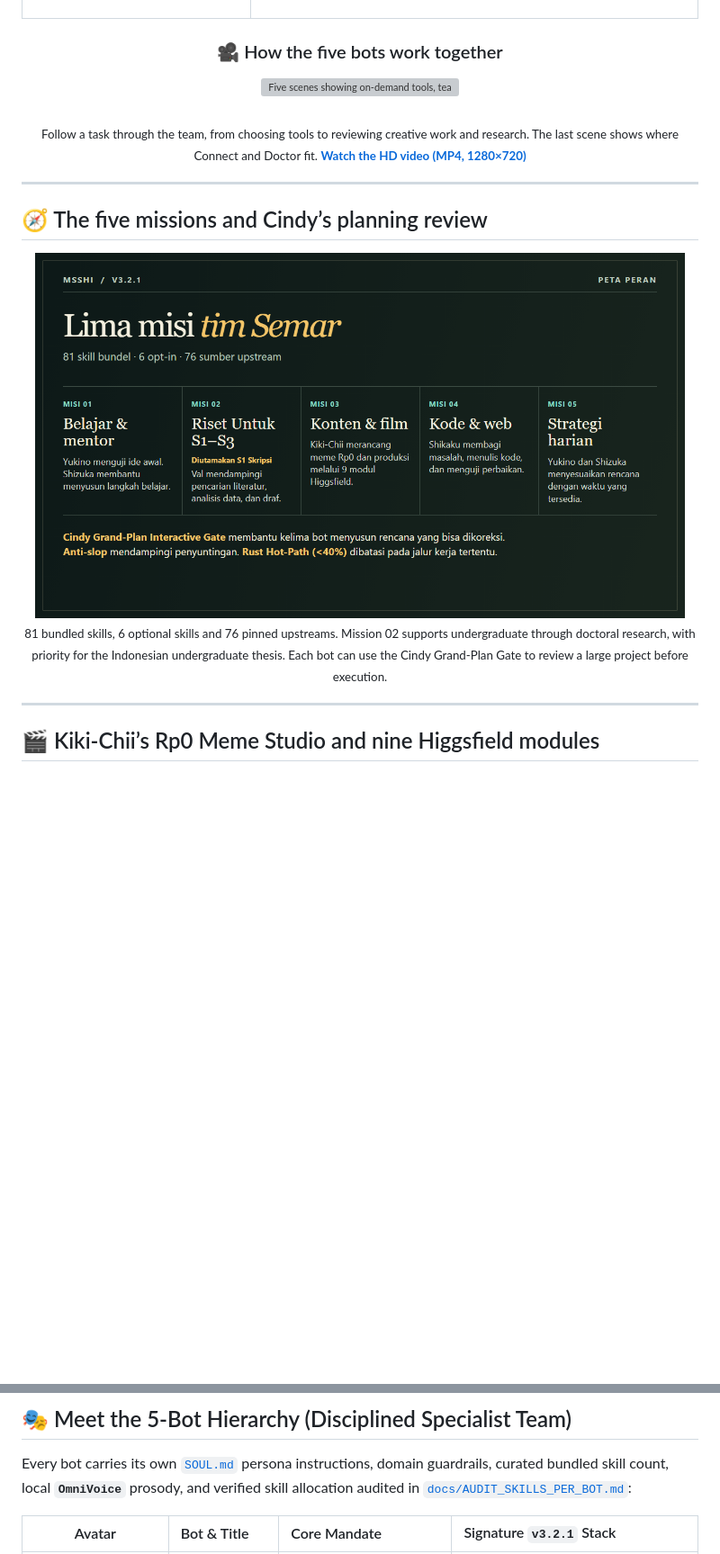
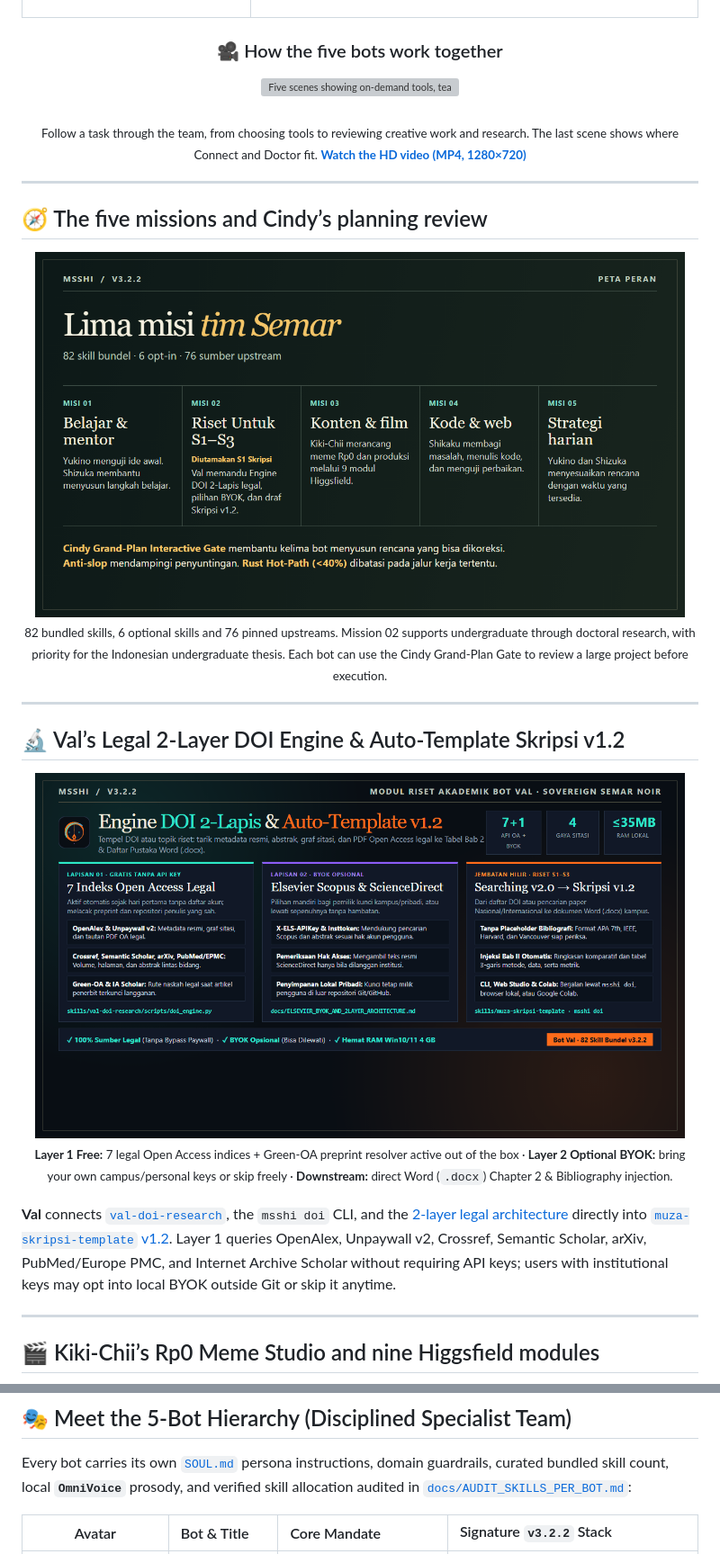
Before and after one commit to zidanaisar624/MSSHI-Mega-Semar-Sang-Hyang-Ismaya, a Markdown page: README_EN.md, 2 parts joined by grey strips. Shown at 90% size. GitHub-like rendering; pictures changed too: assets/showcases/showcase-5-missions-overview.png, assets/showcases/showcase-val-doi-engine.png (added); blank space fills up the shorter version; grey boxes are pictures that could not be loaded.

Commit message:
Polish Semar v3.2.2 visuals (82 skills + Val 2-Layer DOI showcase) and sync READMEs

```diff
--- a/README_EN.md
+++ b/README_EN.md
@@ -79,9 +79,22 @@
 ## 🧭 The five missions and Cindy’s planning review
 
 <div align="center">
-  <img src="assets/showcases/showcase-5-missions-overview.png" width="96%" alt="MSSHI v3.2.1 missions and the Cindy planning review">
-  <br><sub>81 bundled skills, 6 optional skills and 76 pinned upstreams. Mission 02 supports undergraduate through doctoral research, with priority for the Indonesian undergraduate thesis. Each bot can use the Cindy Grand-Plan Gate to review a large project before execution.</sub>
+  <img src="assets/showcases/showcase-5-missions-overview.png" width="96%" alt="MSSHI v3.2.2 missions and the Cindy planning review">
+  <br><sub>82 bundled skills, 6 optional skills and 76 pinned upstreams. Mission 02 supports undergraduate through doctoral research, with priority for the Indonesian undergraduate thesis. Each bot can use the Cindy Grand-Plan Gate to review a large project before execution.</sub>
 </div>
+
+---
+
+## 🔬 Val’s Legal 2-Layer DOI Engine &amp; Auto-Template Skripsi v1.2
+
+<div align="center">
+  <img src="assets/showcases/showcase-val-doi-engine.png" width="96%" alt="Val’s legal 2-layer DOI engine, optional BYOK path, and Auto-Template Skripsi v1.2">
+  <br><sub><b>Layer 1 Free:</b> 7 legal Open Access indices + Green-OA preprint resolver active out of the box · <b>Layer 2 Optional BYOK:</b> bring your own campus/personal keys or skip freely · <b>Downstream:</b> direct Word (<code>.docx</code>) Chapter 2 &amp; Bibliography injection.</sub>
+</div>
+
+<br>
+
+**Val** connects [`val-doi-research`](skills/val-doi-research/SKILL.md), the `msshi doi` CLI, and the [2-layer legal architecture](docs/ELSEVIER_BYOK_AND_2LAYER_ARCHITECTURE.md) directly into [`muza-skripsi-template` v1.2](skills/muza-skripsi-template/SKILL.md). Layer 1 queries OpenAlex, Unpaywall v2, Crossref, Semantic Scholar, arXiv, PubMed/Europe PMC, and Internet Archive Scholar without requiring API keys; users with institutional keys may opt into local BYOK outside Git or skip it anytime.
 
 ---
 
@@ -171,5 +184,5 @@ flowchart LR
 
 Every bot carries its own [`SOUL.md`](configs/personas/) persona instructions, domain guardrails, curated bundled skill count, local **`OmniVoice`** prosody, and verified skill allocation audited in [`docs/AUDIT_SKILLS_PER_BOT.md`](docs/AUDIT_SKILLS_PER_BOT.md):
 
-| Avatar | Bot &amp; Title | Core Mandate | Signature `v3.2.1` Stack |
+| Avatar | Bot &amp; Title | Core Mandate | Signature `v3.2.2` Stack |
 | :---: | :--- | :--- | :--- |
```
Also changed, not shown: other parts of README_EN.md (+10 -10 lines), README.md (+26 -13 lines), assets/avatars/hero-muza-banner.png, assets/memes/meme-ram4gb-mcp-panik.png, assets/showcases/showcase-higgsfield-pipeline.png, 5 other files.
